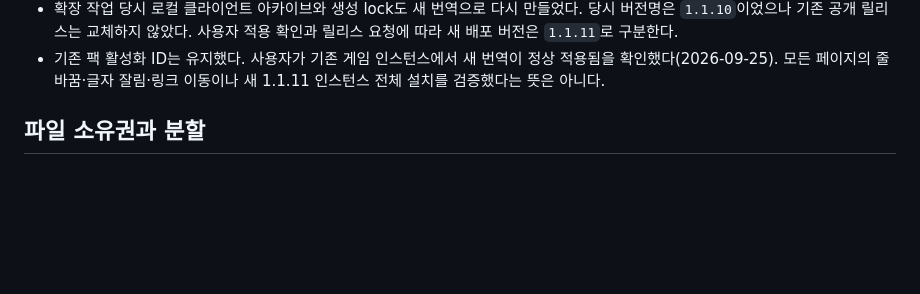
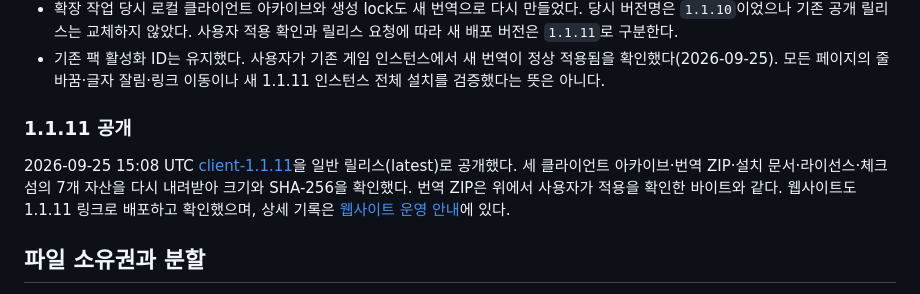
Before and after one commit to aziran07/AziranMinecraftServer, a Markdown page: docs/OCCULTISM_KO_TRANSLATION.md, the part around the change. Rendered like a GitHub page; blank space fills up the shorter version.

```diff
--- a/docs/OCCULTISM_KO_TRANSLATION.md
+++ b/docs/OCCULTISM_KO_TRANSLATION.md
@@ -72,6 +72,10 @@ CC-BY-SA-4.0으로 명시한다. 상류 파일명이 `LICENSES/CC-BY-4.0.txt`이
   사용자 적용 확인과 릴리스 요청에 따라 새 배포 버전은 `1.1.11`로 구분한다.
 - 기존 팩 활성화 ID는 유지했다. 사용자가 기존 게임 인스턴스에서 새 번역이 정상 적용됨을 확인했다(2026-09-25).
   모든 페이지의 줄바꿈·글자 잘림·링크 이동이나 새 1.1.11 인스턴스 전체 설치를 검증했다는 뜻은 아니다.
+
+### 1.1.11 공개
+
+2026-09-25 15:08 UTC [client-1.1.11](https://github.com/aziran07/AziranMinecraftServer/releases/tag/client-1.1.11)을 일반 릴리스(latest)로 공개했다. 세 클라이언트 아카이브·번역 ZIP·설치 문서·라이선스·체크섬의 7개 자산을 다시 내려받아 크기와 SHA-256을 확인했다. 번역 ZIP은 위에서 사용자가 적용을 확인한 바이트와 같다. 웹사이트도 1.1.11 링크로 배포하고 확인했으며, 상세 기록은 [웹사이트 운영 안내](JOIN_GUIDE.md)에 있다.
 
 ## 파일 소유권과 분할
 
```
Also changed, not shown: README.md (+1 -1 lines), docs/JOIN_GUIDE.md (+2 -1 lines).
